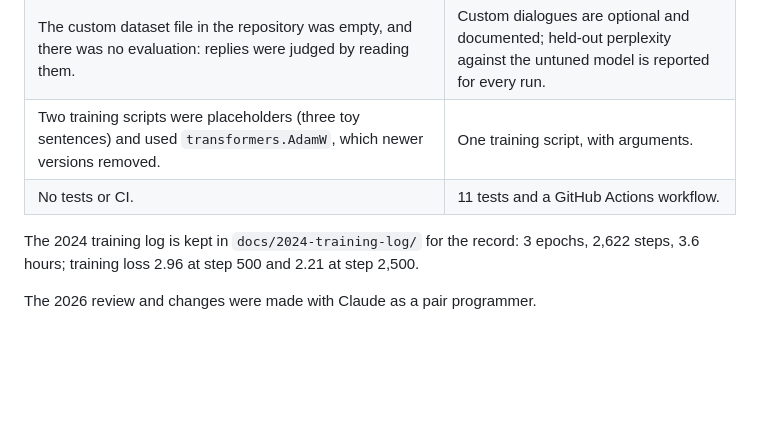
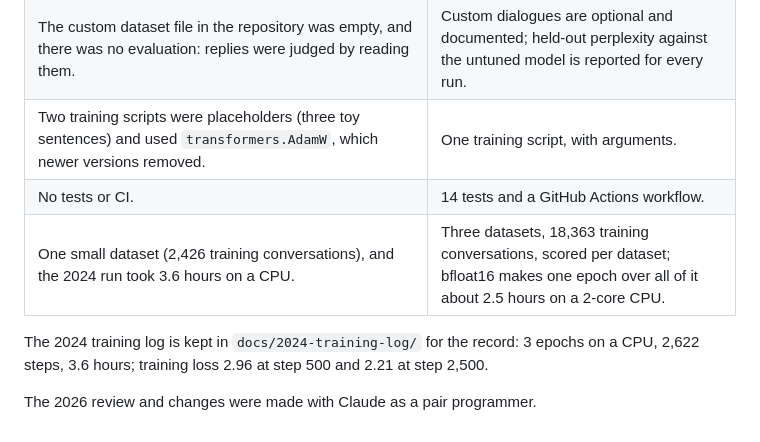
Before and after one commit to mcneillium/AI_Assistant, a Markdown page: README.md, the part around one of its changes. Rendered like a GitHub page; blank space fills up the shorter version.

```diff
--- a/README.md
+++ b/README.md
@@ -103,10 +138,11 @@ What I found when I ran the 2024 code again, and what changed:
 | `requirements.txt` was saved as UTF-16 (pip could not read it) and listed 130 packages, including TensorFlow and Django, that the project never used. | Seven direct dependencies in plain UTF-8. |
 | The custom dataset file in the repository was empty, and there was no evaluation: replies were judged by reading them. | Custom dialogues are optional and documented; held-out perplexity against the untuned model is reported for every run. |
 | Two training scripts were placeholders (three toy sentences) and used `transformers.AdamW`, which newer versions removed. | One training script, with arguments. |
-| No tests or CI. | 11 tests and a GitHub Actions workflow. |
+| No tests or CI. | 14 tests and a GitHub Actions workflow. |
+| One small dataset (2,426 training conversations), and the 2024 run took 3.6 hours on a CPU. | Three datasets, 18,363 training conversations, scored per dataset; bfloat16 makes one epoch over all of it about 2.5 hours on a 2-core CPU. |
 
 The 2024 training log is kept in `docs/2024-training-log/` for the record:
-3 epochs, 2,622 steps, 3.6 hours; training loss 2.96 at step 500 and 2.21 at
-step 2,500.
+3 epochs on a CPU, 2,622 steps, 3.6 hours; training loss 2.96 at step 500 and
+2.21 at step 2,500.
 
 The 2026 review and changes were made with Claude as a pair programmer.
```
Also changed, not shown: other parts of README.md (+74 -39 lines), docs/perplexity-by-source.png (added), docs/screenshot-web.png, docs/training-loss.png (added), 6 other files.
